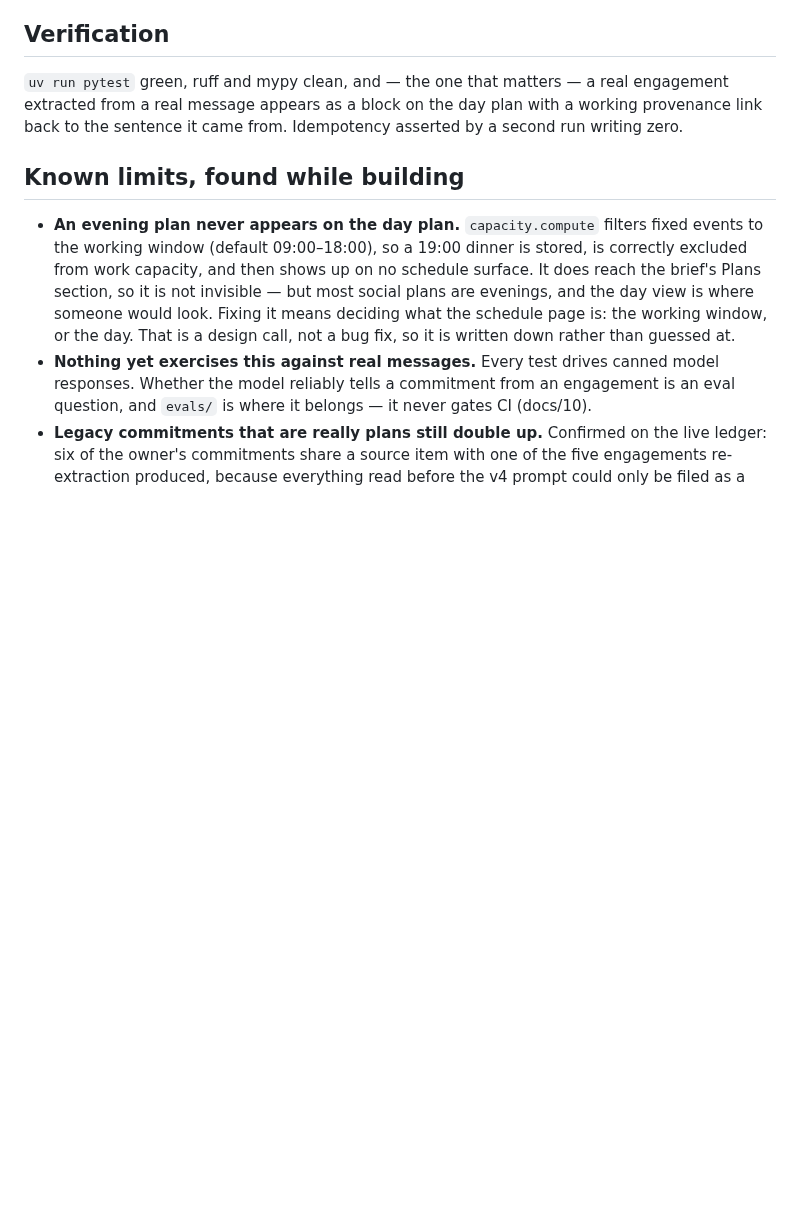
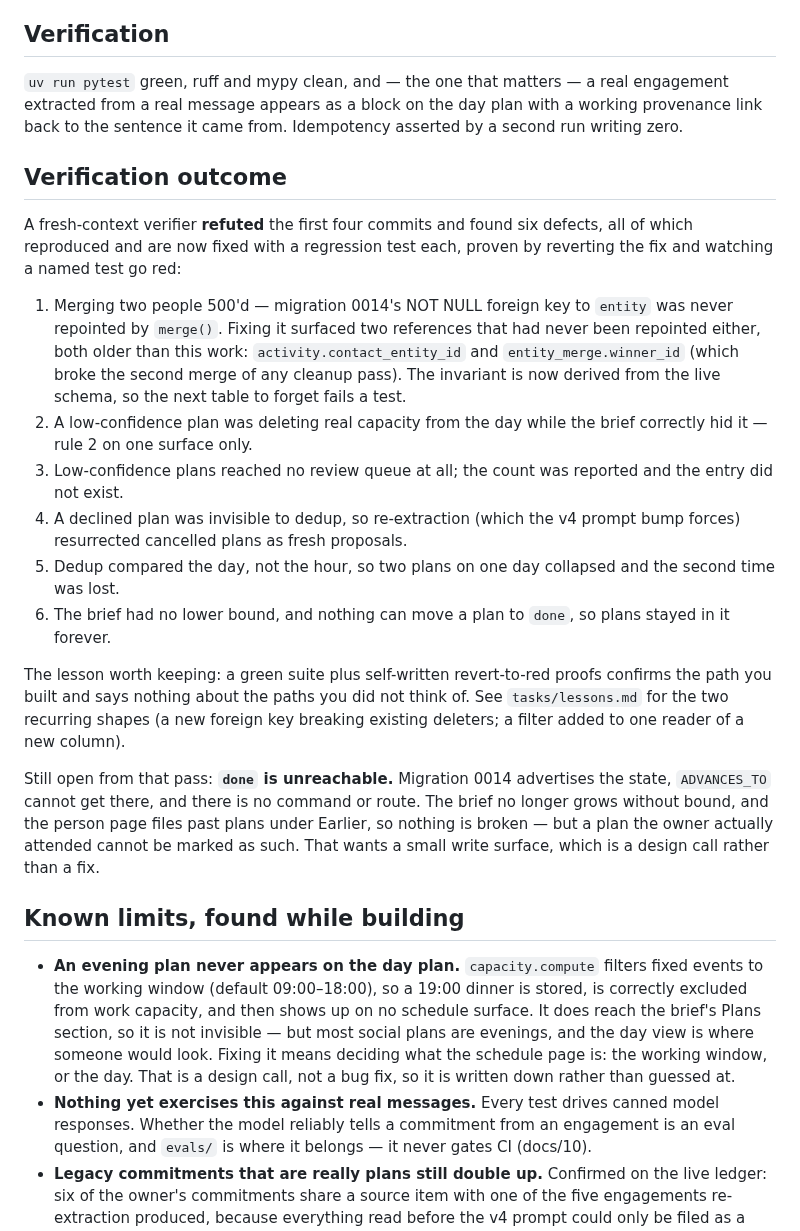
Before and after one commit to Cognifer-Labs/backglass-private, a Markdown page: tasks/todo.md, the part around the change. Rendered like a GitHub page; blank space fills up the shorter version.

```diff
--- a/tasks/todo.md
+++ b/tasks/todo.md
@@ -97,6 +97,39 @@ bump re-extracts the ledger once, which is free under `MODEL_BACKEND=claude_cli`
 `uv run pytest` green, ruff and mypy clean, and — the one that matters — a real engagement
 extracted from a real message appears as a block on the day plan with a working provenance
 link back to the sentence it came from. Idempotency asserted by a second run writing zero.
+
+## Verification outcome
+
+A fresh-context verifier **refuted** the first four commits and found six defects, all of
+which reproduced and are now fixed with a regression test each, proven by reverting the
+fix and watching a named test go red:
+
+1. Merging two people 500'd — migration 0014's NOT NULL foreign key to `entity` was never
+   repointed by `merge()`. Fixing it surfaced two references that had never been repointed
+   either, both older than this work: `activity.contact_entity_id` and
+   `entity_merge.winner_id` (which broke the second merge of any cleanup pass). The
+   invariant is now derived from the live schema, so the next table to forget fails a test.
+2. A low-confidence plan was deleting real capacity from the day while the brief correctly
+   hid it — rule 2 on one surface only.
+3. Low-confidence plans reached no review queue at all; the count was reported and the
+   entry did not exist.
+4. A declined plan was invisible to dedup, so re-extraction (which the v4 prompt bump
+   forces) resurrected cancelled plans as fresh proposals.
+5. Dedup compared the day, not the hour, so two plans on one day collapsed and the second
+   time was lost.
+6. The brief had no lower bound, and nothing can move a plan to `done`, so plans stayed in
+   it forever.
+
+The lesson worth keeping: a green suite plus self-written revert-to-red proofs confirms
+the path you built and says nothing about the paths you did not think of. See
+`tasks/lessons.md` for the two recurring shapes (a new foreign key breaking existing
+deleters; a filter added to one reader of a new column).
+
+Still open from that pass: **`done` is unreachable.** Migration 0014 advertises the state,
+`ADVANCES_TO` cannot get there, and there is no command or route. The brief no longer
+grows without bound, and the person page files past plans under Earlier, so nothing is
+broken — but a plan the owner actually attended cannot be marked as such. That wants a
+small write surface, which is a design call rather than a fix.
 
 ## Known limits, found while building
 
```
Also changed, not shown: tasks/lessons.md (+35 -9 lines).
